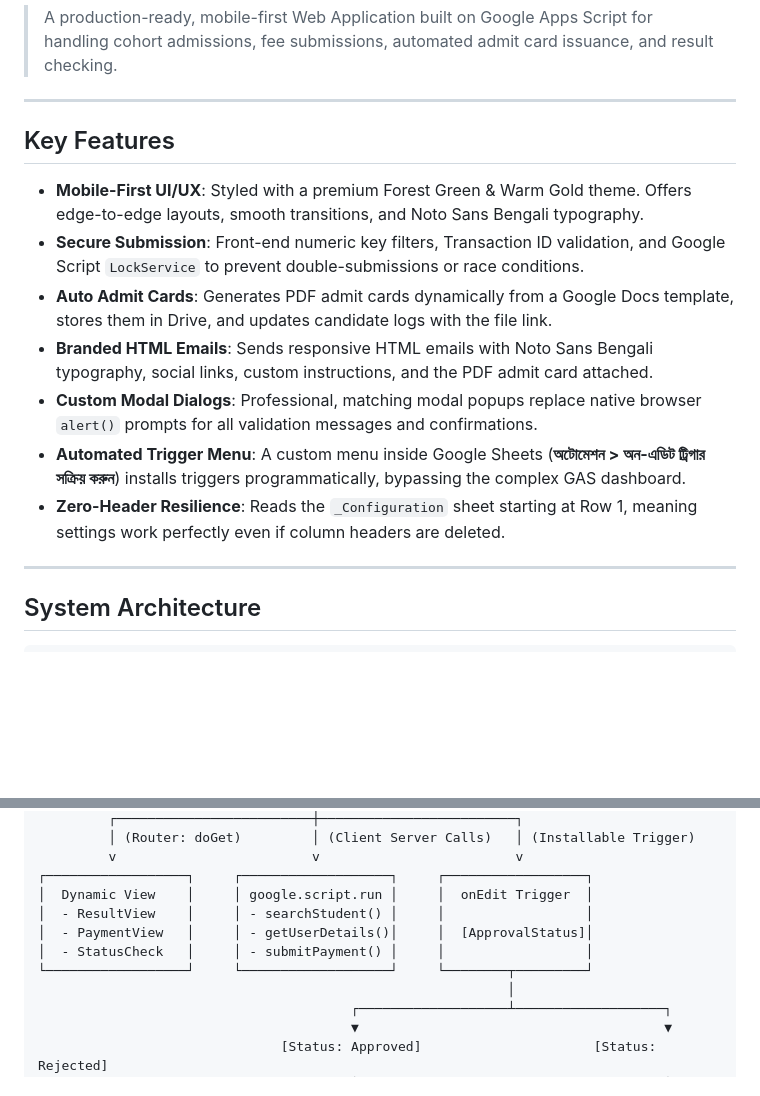
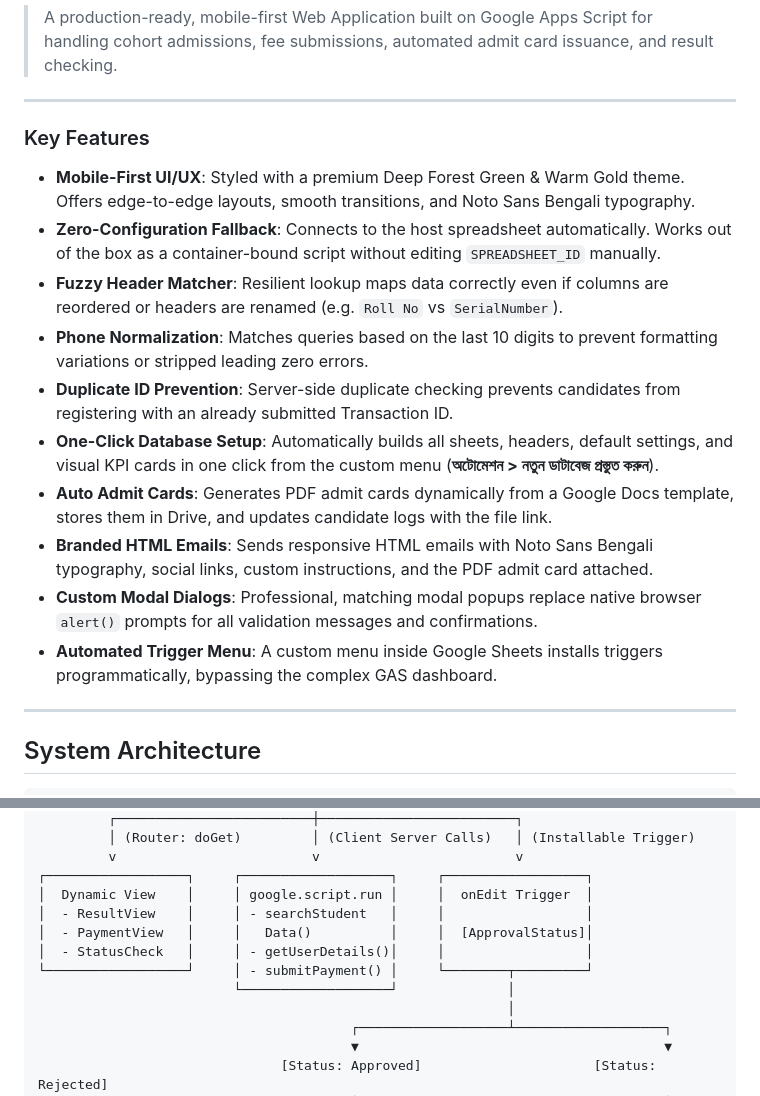
Before and after one commit to zihaaaad/admission, a Markdown page: README.md, 2 parts joined by grey strips. Rendered like a GitHub page; blank space fills up the shorter version.

Commit message:
Update documentation files to align with database auto-initialization, auto-recovery, and localized menus

```diff
--- a/README.md
+++ b/README.md
@@ -5,15 +5,18 @@
 
 ---
 
-## Key Features
+### Key Features
 
-*   **Mobile-First UI/UX**: Styled with a premium Forest Green & Warm Gold theme. Offers edge-to-edge layouts, smooth transitions, and Noto Sans Bengali typography.
-*   **Secure Submission**: Front-end numeric key filters, Transaction ID validation, and Google Script `LockService` to prevent double-submissions or race conditions.
+*   **Mobile-First UI/UX**: Styled with a premium Deep Forest Green & Warm Gold theme. Offers edge-to-edge layouts, smooth transitions, and Noto Sans Bengali typography.
+*   **Zero-Configuration Fallback**: Connects to the host spreadsheet automatically. Works out of the box as a container-bound script without editing `SPREADSHEET_ID` manually.
+*   **Fuzzy Header Matcher**: Resilient lookup maps data correctly even if columns are reordered or headers are renamed (e.g. `Roll No` vs `SerialNumber`).
+*   **Phone Normalization**: Matches queries based on the last 10 digits to prevent formatting variations or stripped leading zero errors.
+*   **Duplicate ID Prevention**: Server-side duplicate checking prevents candidates from registering with an already submitted Transaction ID.
+*   **One-Click Database Setup**: Automatically builds all sheets, headers, default settings, and visual KPI cards in one click from the custom menu (**অটোমেশন > নতুন ডাটাবেজ প্রস্তুত করুন**).
 *   **Auto Admit Cards**: Generates PDF admit cards dynamically from a Google Docs template, stores them in Drive, and updates candidate logs with the file link.
 *   **Branded HTML Emails**: Sends responsive HTML emails with Noto Sans Bengali typography, social links, custom instructions, and the PDF admit card attached.
 *   **Custom Modal Dialogs**: Professional, matching modal popups replace native browser `alert()` prompts for all validation messages and confirmations.
-*   **Automated Trigger Menu**: A custom menu inside Google Sheets (**অটোমেশন > অন-এডিট ট্রিগার সক্রিয় করুন**) installs triggers programmatically, bypassing the complex GAS dashboard.
-*   **Zero-Header Resilience**: Reads the `_Configuration` sheet starting at Row 1, meaning settings work perfectly even if column headers are deleted.
+*   **Automated Trigger Menu**: A custom menu inside Google Sheets installs triggers programmatically, bypassing the complex GAS dashboard.
 
 ---
 
@@ -34,10 +37,11 @@
          v                         v                         v
 ┌──────────────────┐     ┌───────────────────┐     ┌──────────────────┐
 │  Dynamic View    │     │ google.script.run │     │  onEdit Trigger  │
-│  - ResultView    │     │ - searchStudent() │     │                  │
-│  - PaymentView   │     │ - getUserDetails()│     │  [ApprovalStatus]│
-│  - StatusCheck   │     │ - submitPayment() │     │                  │
-└──────────────────┘     └───────────────────┘     └────────┬─────────┘
+│  - ResultView    │     │ - searchStudent   │     │                  │
+│  - PaymentView   │     │   Data()          │     │  [ApprovalStatus]│
+│  - StatusCheck   │     │ - getUserDetails()│     │                  │
+└──────────────────┘     │ - submitPayment() │     └────────┬─────────┘
+                         └───────────────────┘              │
                                                             │
                                         ┌───────────────────┴───────────────────┐
                                         ▼                                       ▼
```
Also changed, not shown: SETUP.md (+15 -8 lines).
